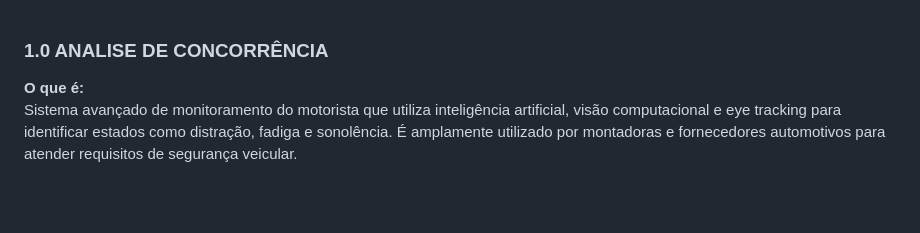
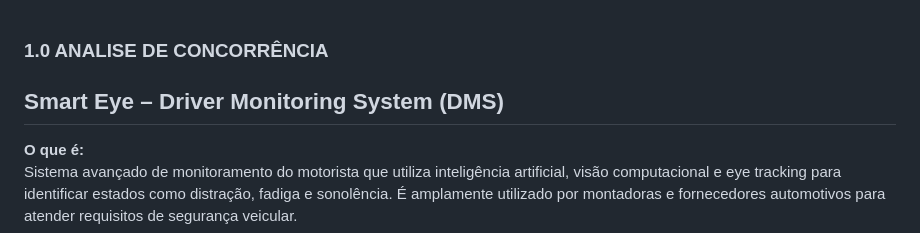
Before and after one commit to BrunoBassoo/interface-humano-computador, a Markdown page: docs/2_analise_de_concorrencia.md, the part around the change. Drawn GitHub-style; blank space fills up the shorter version.

Commit message:
Add introduction for Smart Eye DMS in documentation

```diff
--- a/docs/2_analise_de_concorrencia.md
+++ b/docs/2_analise_de_concorrencia.md
@@ -1,4 +1,7 @@
 ### 1.0 ANALISE DE CONCORRÊNCIA
+
+## Smart Eye – Driver Monitoring System (DMS)
+
 **O que é:**
 Sistema avançado de monitoramento do motorista que utiliza inteligência artificial, visão computacional e eye tracking para identificar estados como distração, fadiga e sonolência. É amplamente utilizado por montadoras e fornecedores automotivos para atender requisitos de segurança veicular.
 
```
